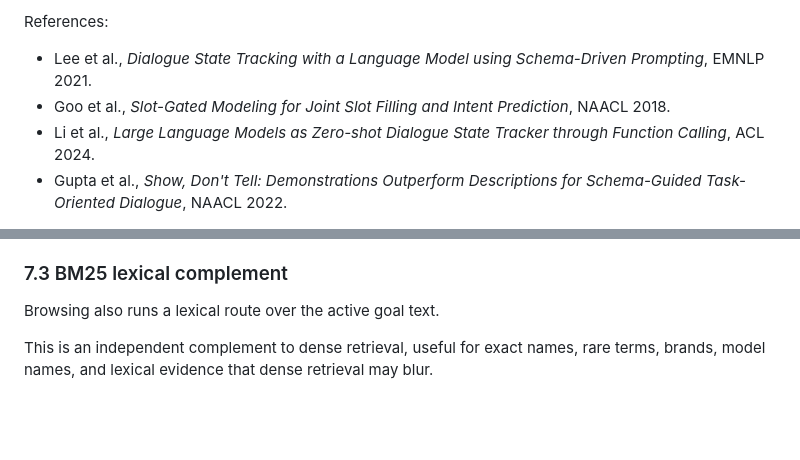
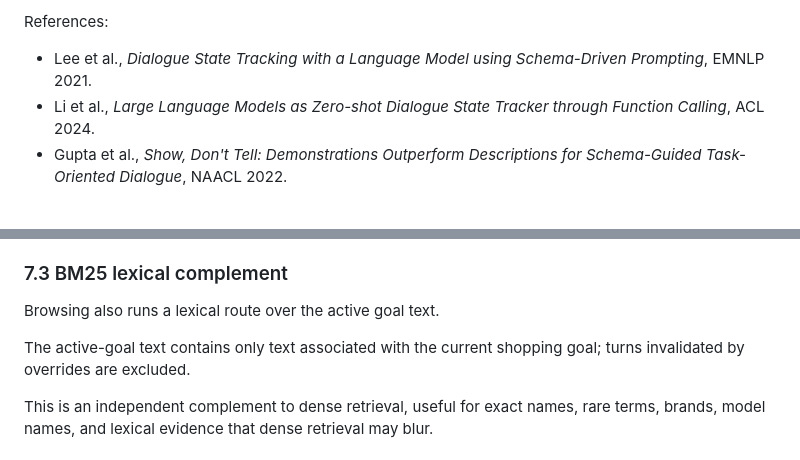
Before and after one commit to TikTokTechJam/ShoppingCopilot, a Markdown page: Architecture.md, 2 parts joined by grey strips. Drawn GitHub-style; blank space fills up the shorter version.

Commit message:
Update architecture

```diff
--- a/Architecture.md
+++ b/Architecture.md
@@ -347,7 +347,6 @@ Contrastive examples should distinguish cases such as:
 
 References:
 - Lee et al., *Dialogue State Tracking with a Language Model using Schema-Driven Prompting*, EMNLP 2021.
-- Goo et al., *Slot-Gated Modeling for Joint Slot Filling and Intent Prediction*, NAACL 2018.
 - Li et al., *Large Language Models as Zero-shot Dialogue State Tracker through Function Calling*, ACL 2024.
 - Gupta et al., *Show, Don't Tell: Demonstrations Outperform Descriptions for Schema-Guided Task-Oriented Dialogue*, NAACL 2022.
 
@@ -790,6 +789,9 @@ Retrieve a broad candidate set such as Top-100 before fusion.
 ### 7.3 BM25 lexical complement
 
 Browsing also runs a lexical route over the active goal text.
+
+The active-goal text contains only text associated with the current shopping
+goal; turns invalidated by overrides are excluded.
 
 This is an independent complement to dense retrieval, useful for exact names, rare terms, brands, model names, and lexical evidence that dense retrieval may blur.
 
```
